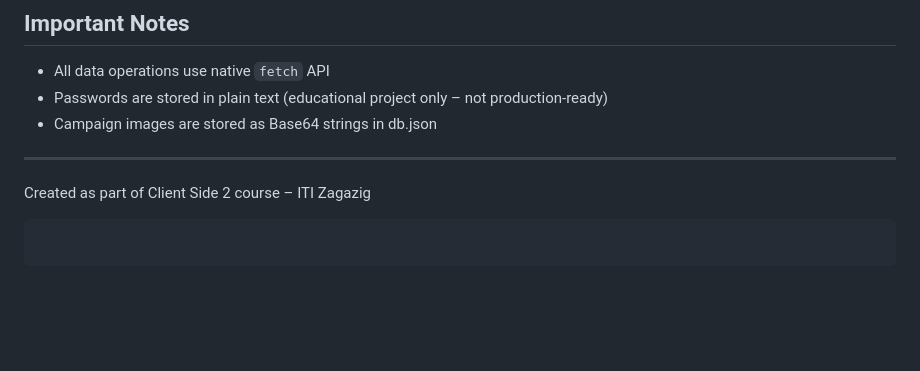
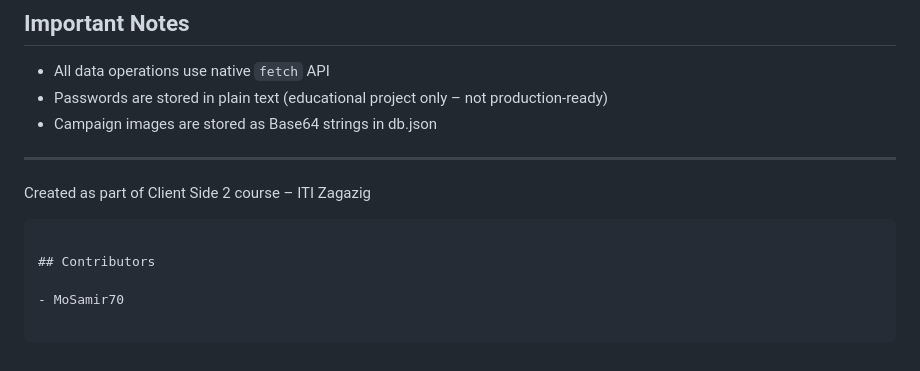
Before and after one commit to MoSamir70/Crowdfunding_Website, a Markdown page: README.md, the part around the change. Rendered like a GitHub page; blank space fills up the shorter version.

Commit message:
Add MoSamir to contributors

````diff
--- a/README.md
+++ b/README.md
@@ -106,4 +106,8 @@ Created as part of Client Side 2 course – ITI Zagazig
 
 ```
 
+## Contributors
+
+- MoSamir70
+
 ```
````
